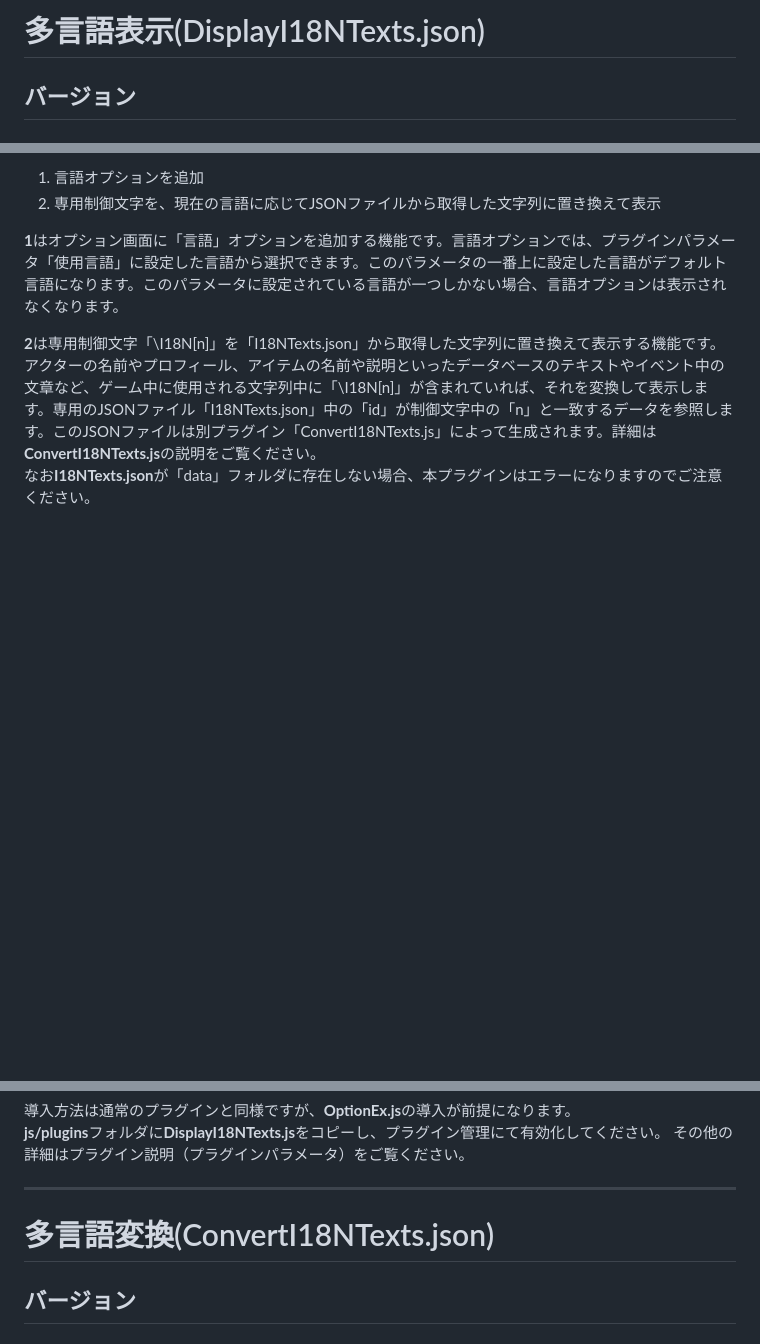
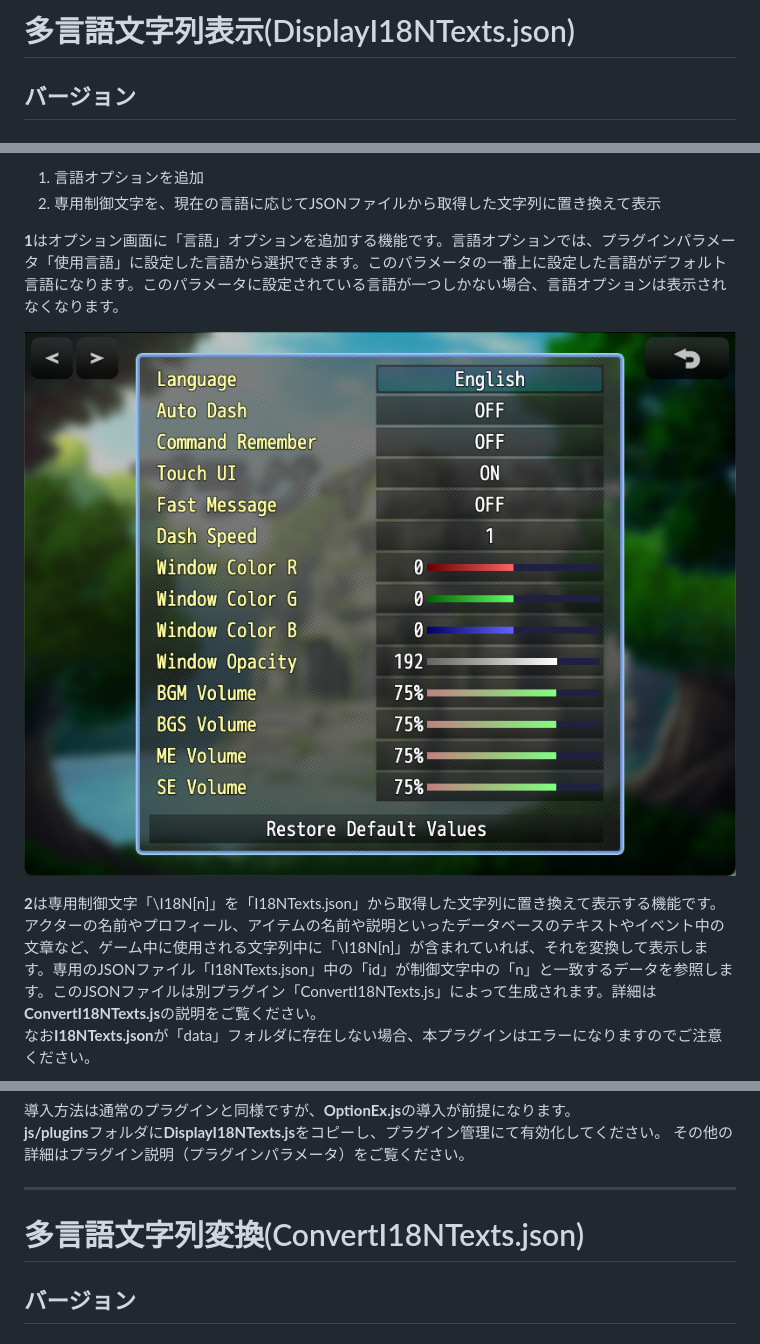
Before and after one commit to nz-prism/RPG-Maker-MZ, a Markdown page: I18NTexts/Readme.md, 3 parts joined by grey strips. GitHub-like rendering; pictures changed too: ReadmeImages/DisplayI18NTexts1.png (added); blank space fills up the shorter version.

```diff
--- a/I18NTexts/Readme.md
+++ b/I18NTexts/Readme.md
@@ -1,4 +1,4 @@
-# 多言語表示(DisplayI18NTexts.json)
+# 多言語文字列表示(DisplayI18NTexts.json)
 
 ## バージョン
 ### 最新バージョン（ダウンロード）
@@ -17,5 +17,7 @@
 
 **1**はオプション画面に「言語」オプションを追加する機能です。言語オプションでは、プラグインパラメータ「使用言語」に設定した言語から選択できます。このパラメータの一番上に設定した言語がデフォルト言語になります。このパラメータに設定されている言語が一つしかない場合、言語オプションは表示されなくなります。
 
+![Option](https://github.com/nz-prism/RPG-Maker-MZ/blob/master/ReadmeImages/DisplayI18NTexts1.png)
+
 **2**は専用制御文字「\I18N[n]」を「I18NTexts.json」から取得した文字列に置き換えて表示する機能です。アクターの名前やプロフィール、アイテムの名前や説明といったデータベースのテキストやイベント中の文章など、ゲーム中に使用される文字列中に「\I18N[n]」が含まれていれば、それを変換して表示します。専用のJSONファイル「I18NTexts.json」中の「id」が制御文字中の「n」と一致するデータを参照します。このJSONファイルは別プラグイン「ConvertI18NTexts.js」によって生成されます。詳細は**ConvertI18NTexts.js**の説明をご覧ください。
 なお**I18NTexts.json**が「data」フォルダに存在しない場合、本プラグインはエラーになりますのでご注意ください。
@@ -31,7 +37,7 @@ https://opensource.org/licenses/mit-license.php
 
 ***
 
-# 多言語変換(ConvertI18NTexts.json)
+# 多言語文字列変換(ConvertI18NTexts.json)
 
 ## バージョン
 ### 最新バージョン（ダウンロード）
```
Also changed, not shown: other parts of I18NTexts/Readme.md (+5 -1 lines), ReadmeImages/DisplayI18NTexts2.png (added), ReadmeImages/DisplayI18NTexts3.png (added), ReadmeImages/DisplayI18NTexts4.png (added), 3 other files.
